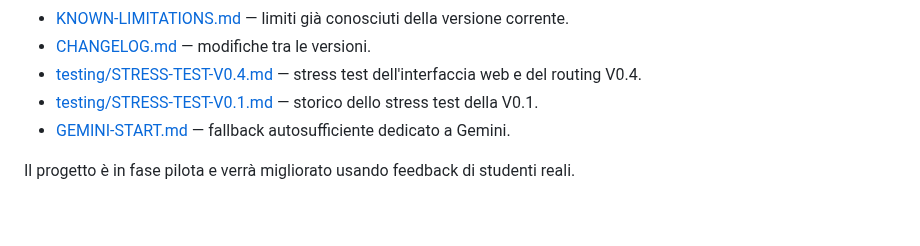
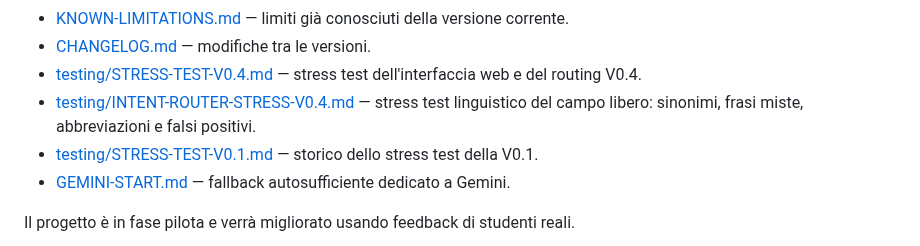
Before and after one commit to massimilianobanini/superosuperiori, a Markdown page: README.md, the part around the change. Rendered like a GitHub page; blank space fills up the shorter version.

Commit message:
Link V0.4 language intent stress test

```diff
--- a/README.md
+++ b/README.md
@@ -121,6 +121,7 @@ La domanda importante è:
 - [KNOWN-LIMITATIONS.md](KNOWN-LIMITATIONS.md) — limiti già conosciuti della versione corrente.
 - [CHANGELOG.md](CHANGELOG.md) — modifiche tra le versioni.
 - [testing/STRESS-TEST-V0.4.md](testing/STRESS-TEST-V0.4.md) — stress test dell'interfaccia web e del routing V0.4.
+- [testing/INTENT-ROUTER-STRESS-V0.4.md](testing/INTENT-ROUTER-STRESS-V0.4.md) — stress test linguistico del campo libero: sinonimi, frasi miste, abbreviazioni e falsi positivi.
 - [testing/STRESS-TEST-V0.1.md](testing/STRESS-TEST-V0.1.md) — storico dello stress test della V0.1.
 - [GEMINI-START.md](GEMINI-START.md) — fallback autosufficiente dedicato a Gemini.
 
```
